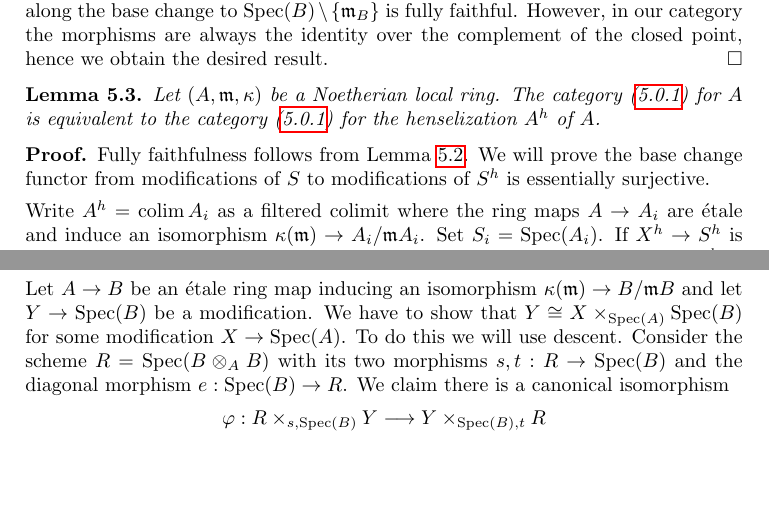
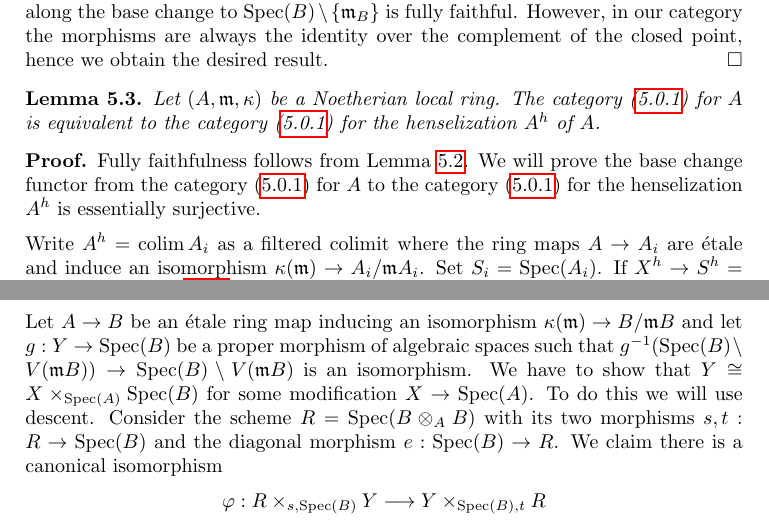
Before and after one commit to stacks/stacks-project, a LaTeX document (resolve.tex): two parts of page 10 of 14, joined at a grey line, cut so that both start at the same text, the shorter picture padded with empty space. Compiled offline with pdfLaTeX.

Commit message:
Adjust language

```diff
--- a/resolve.tex
+++ b/resolve.tex
@@ -888,16 +888,18 @@ for the henselization $A^h$ of $A$.
 
 \begin{proof}
 Fully faithfulness follows from
-Lemma \ref{lemma-fully-faithfulness-to-completion}.
-We will prove the base change functor from modifications of $S$ to
-modifications of $S^h$ is essentially surjective.
+Lemma \ref{lemma-fully-faithfulness-to-completion}. We will prove the
+base change functor from the category (\ref{equation-modification}) for $A$
+to the category (\ref{equation-modification}) for the henselization $A^h$
+is essentially surjective.
 
 \medskip\noindent
 Write $A^h = \colim A_i$ as a filtered colimit where the ring maps
 $A \to A_i$ are \'etale and induce an isomorphism
 $\kappa(\mathfrak m) \to A_i/\mathfrak m A_i$. Set $S_i = \Spec(A_i)$.
-If $X^h \to S^h$ is a modification, then there exists an $i$ and
-a morphism $X_i \to S_i$ such that $X^h = S^h \times_{S_i} X_i$, see
+If $X^h \to S^h = \Spec(A^h)$ is as in (\ref{equation-modification}),
+then there exists an $i$ and a morphism $X_i \to S_i$ such that
+$X^h = S^h \times_{S_i} X_i$, see
 Limits of Spaces, Lemma \ref{spaces-limits-lemma-descend-finite-presentation}.
 After increasing $i$ we may assume that $X_i \to S_i$ is
 proper, see
```
Also changed, not shown: resolve.tex (7 more changed lines).
